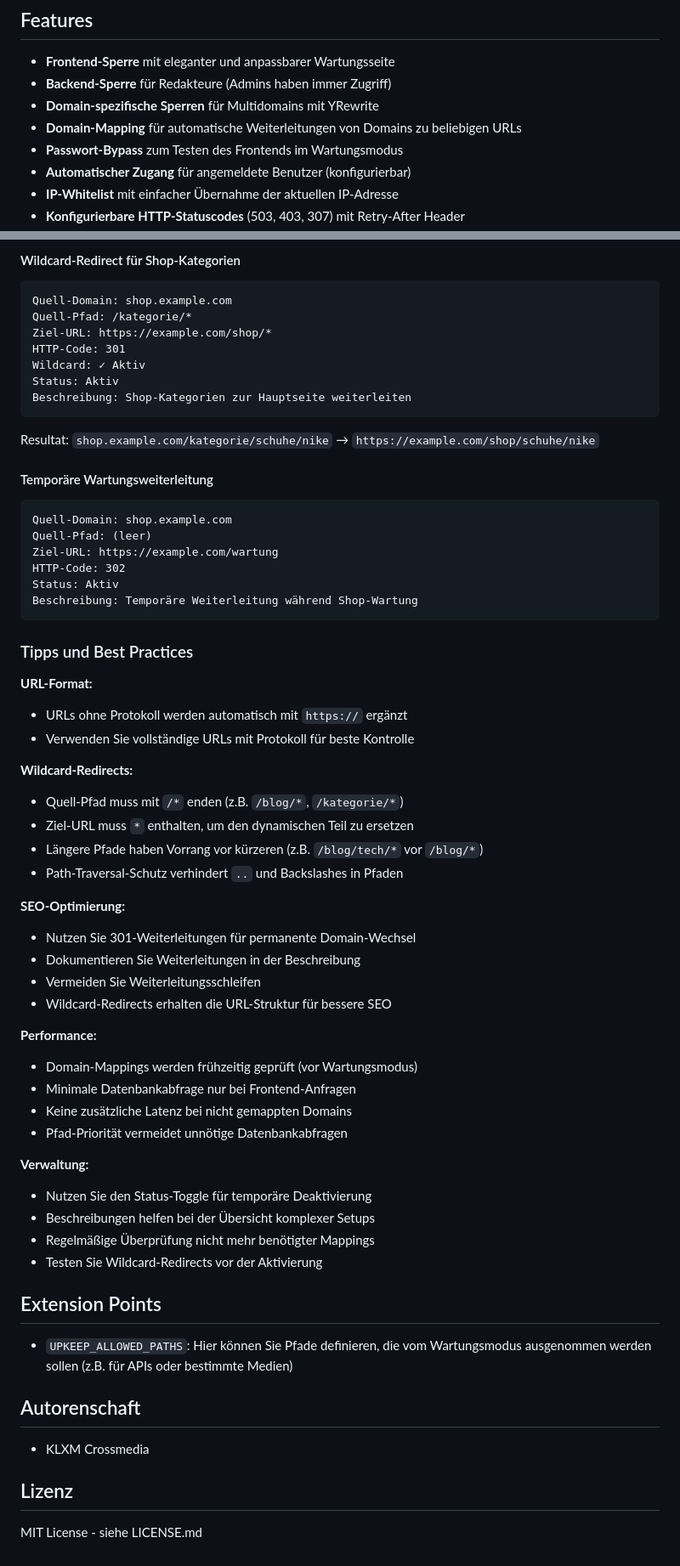
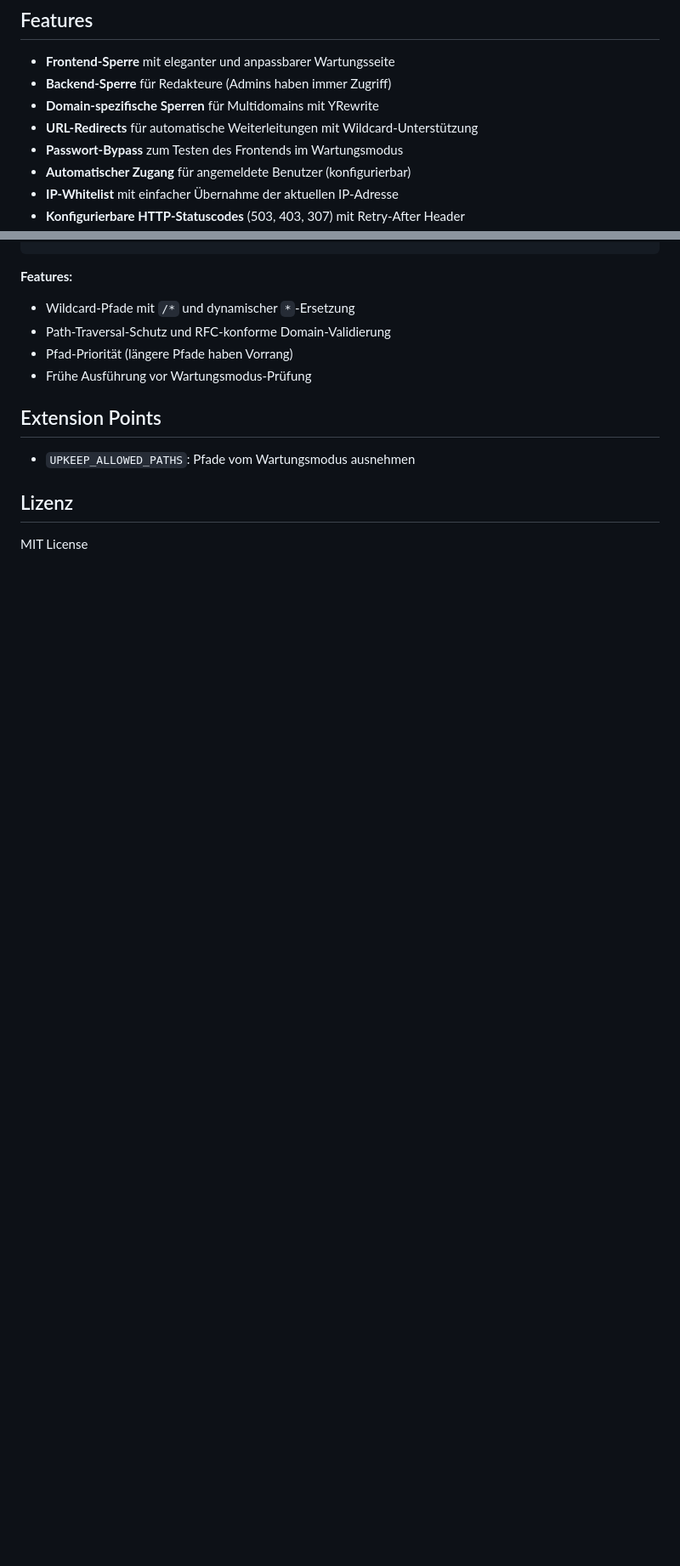
Before and after one commit to KLXM/upkeep, a Markdown page: README.md, 2 parts joined by grey strips. Shown at 85% size. GitHub-like rendering; blank space fills up the shorter version.

````diff
--- a/README.md
+++ b/README.md
@@ -10,7 +10,7 @@ Ein modernes, schlankes AddOn für Wartungsarbeiten.
 - **Frontend-Sperre** mit eleganter und anpassbarer Wartungsseite
 - **Backend-Sperre** für Redakteure (Admins haben immer Zugriff)
 - **Domain-spezifische Sperren** für Multidomains mit YRewrite
-- **Domain-Mapping** für automatische Weiterleitungen von Domains zu beliebigen URLs
+- **URL-Redirects** für automatische Weiterleitungen mit Wildcard-Unterstützung
 - **Passwort-Bypass** zum Testen des Frontends im Wartungsmodus
 - **Automatischer Zugang** für angemeldete Benutzer (konfigurierbar)
 - **IP-Whitelist** mit einfacher Übernahme der aktuellen IP-Adresse
@@ -406,63 +301,13 @@ Resultat: `old-blog.com/posts/artikel-name` → `https://new-blog.com/articles/a
-#### Wildcard-Redirect für Shop-Kategorien
-```
-Quell-Domain: shop.example.com
-Quell-Pfad: /kategorie/*
-Ziel-URL: https://example.com/shop/*
-HTTP-Code: 301
-Wildcard: ✓ Aktiv
-Status: Aktiv
-Beschreibung: Shop-Kategorien zur Hauptseite weiterleiten
-```
-Resultat: `shop.example.com/kategorie/schuhe/nike` → `https://example.com/shop/schuhe/nike`
-
-#### Temporäre Wartungsweiterleitung
-```
-Quell-Domain: shop.example.com
-Quell-Pfad: (leer)
-Ziel-URL: https://example.com/wartung
-HTTP-Code: 302
-Status: Aktiv
-Beschreibung: Temporäre Weiterleitung während Shop-Wartung
-```
-
-### Tipps und Best Practices
-
-**URL-Format:**
-- URLs ohne Protokoll werden automatisch mit `https://` ergänzt
-- Verwenden Sie vollständige URLs mit Protokoll für beste Kontrolle
-
-**Wildcard-Redirects:**
-- Quell-Pfad muss mit `/*` enden (z.B. `/blog/*`, `/kategorie/*`)
-- Ziel-URL muss `*` enthalten, um den dynamischen Teil zu ersetzen
-- Längere Pfade haben Vorrang vor kürzeren (z.B. `/blog/tech/*` vor `/blog/*`)
-- Path-Traversal-Schutz verhindert `..` und Backslashes in Pfaden
-
-**SEO-Optimierung:**
-- Nutzen Sie 301-Weiterleitungen für permanente Domain-Wechsel
-- Dokumentieren Sie Weiterleitungen in der Beschreibung
-- Vermeiden Sie Weiterleitungsschleifen
-- Wildcard-Redirects erhalten die URL-Struktur für bessere SEO
-
-**Performance:**
-- Domain-Mappings werden frühzeitig geprüft (vor Wartungsmodus)
-- Minimale Datenbankabfrage nur bei Frontend-Anfragen
-- Keine zusätzliche Latenz bei nicht gemappten Domains
-- Pfad-Priorität vermeidet unnötige Datenbankabfragen
-
-**Verwaltung:**
-- Nutzen Sie den Status-Toggle für temporäre Deaktivierung
-- Beschreibungen helfen bei der Übersicht komplexer Setups
-- Regelmäßige Überprüfung nicht mehr benötigter Mappings
-- Testen Sie Wildcard-Redirects vor der Aktivierung
+**Features:**
+- Wildcard-Pfade mit `/*` und dynamischer `*`-Ersetzung
+- Path-Traversal-Schutz und RFC-konforme Domain-Validierung
+- Pfad-Priorität (längere Pfade haben Vorrang)
+- Frühe Ausführung vor Wartungsmodus-Prüfung
 
 ## Extension Points
 
-- `UPKEEP_ALLOWED_PATHS`: Hier können Sie Pfade definieren, die vom Wartungsmodus ausgenommen werden sollen (z.B. für APIs oder bestimmte Medien)
-
-## Autorenschaft
-
-- KLXM Crossmedia
+- `UPKEEP_ALLOWED_PATHS`: Pfade vom Wartungsmodus ausnehmen
 
 ## Lizenz
 
-MIT License - siehe LICENSE.md
+MIT License
````
Also changed, not shown: other parts of README.md (+41 -146 lines).
